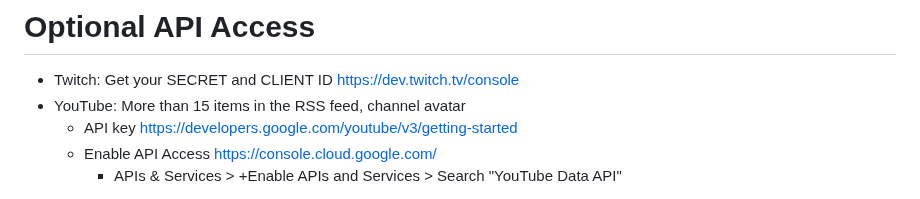
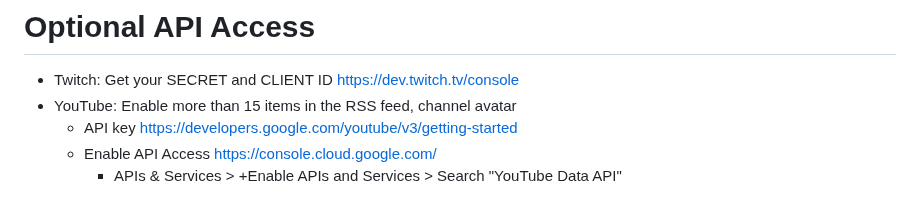
Before and after one commit to madiele/vod2pod-rss, a Markdown page: README.md, the part around one of its changes. GitHub-like rendering.

Commit message:
Update README.md
After going through the install, reading closed issues and solving problems I thought I would write it up for my future reference.

```diff
--- a/README.md
+++ b/README.md
@@ -31,7 +31,7 @@ Converts a YouTube or Twitch channel into a full blown audio podcast feed.
 
 # Optional API Access
 - Twitch: Get your SECRET and CLIENT ID <https://dev.twitch.tv/console>
-- YouTube: More than 15 items in the RSS feed, channel avatar
+- YouTube: Enable more than 15 items in the RSS feed, channel avatar
   - API key <https://developers.google.com/youtube/v3/getting-started>
   - Enable API Access <https://console.cloud.google.com/>
     - APIs & Services > +Enable APIs and Services > Search "YouTube Data API"
```
Also changed, not shown: other parts of README.md (+3 -2 lines).
